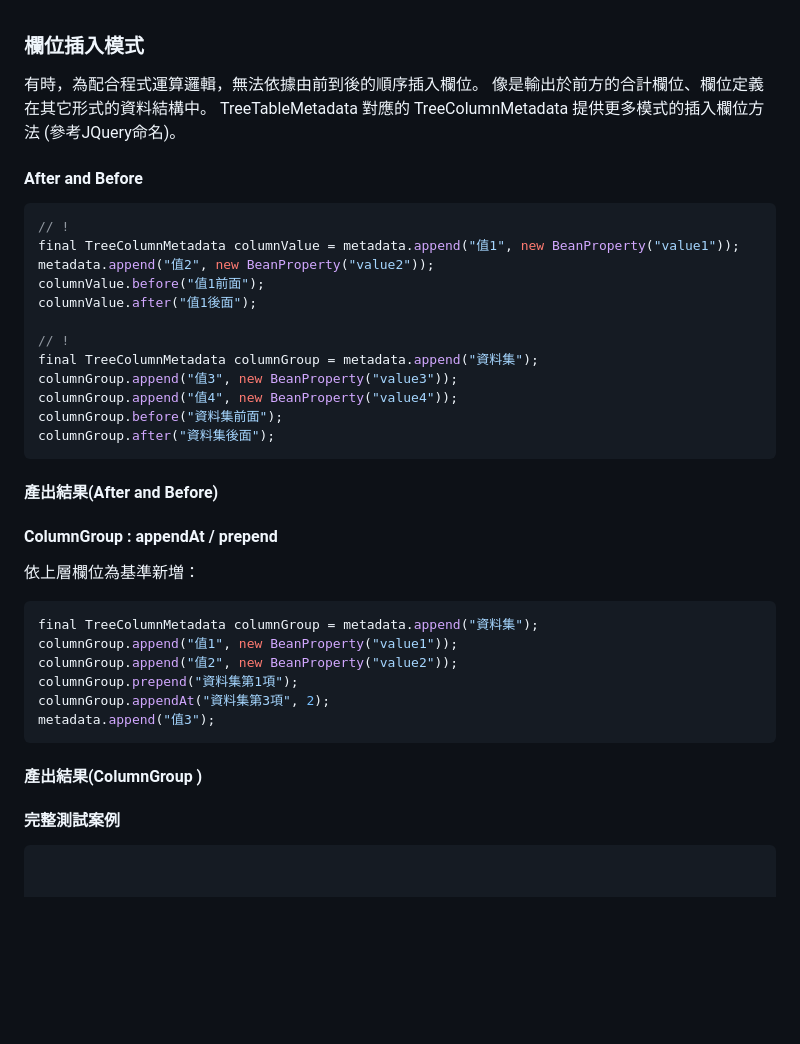
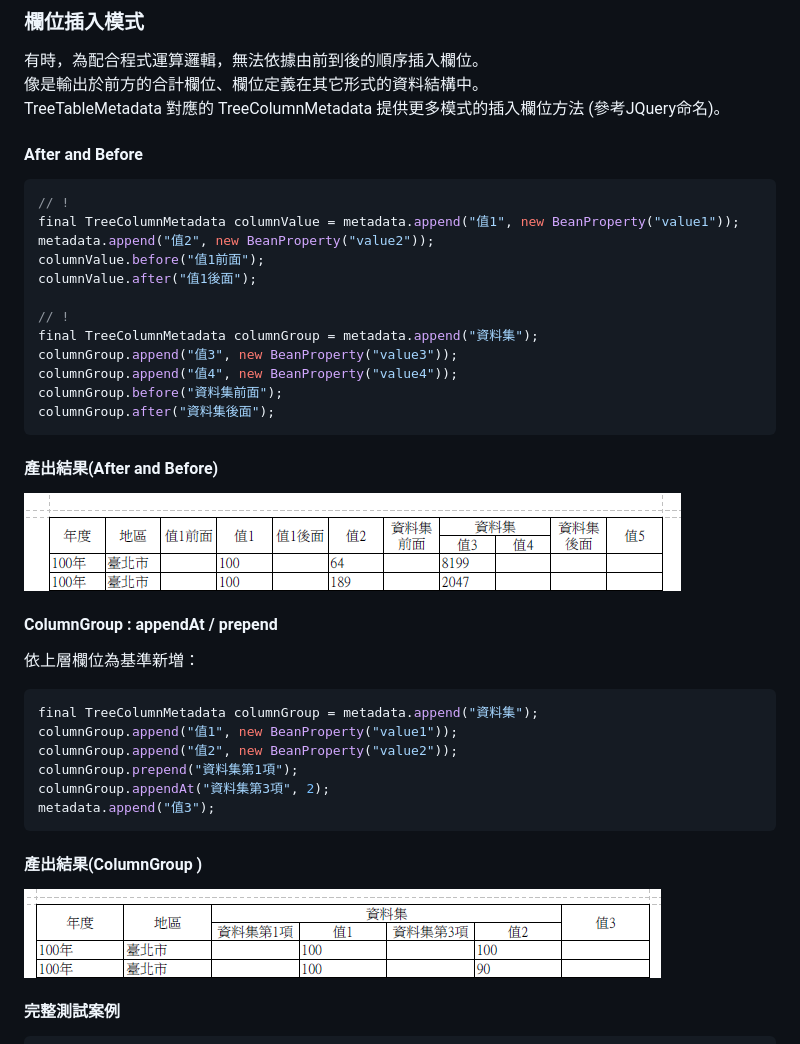
Before and after one commit to tcf625/ude-reports, a Markdown page: documents/ch06/TreeTable-addColumns.md, the part around the change printed below. Drawn GitHub-style; pictures changed too: assets/ch06/treeTable-after-before.png (added), assets/ch06/treeTable-columnGroup-addColumns.png (added); blank space fills up the shorter version.

Commit message:
Updates documents/ch06/TreeTable-addColumns.md
Auto commit by GitBook Editor

````diff
--- a/documents/ch06/TreeTable-addColumns.md
+++ b/documents/ch06/TreeTable-addColumns.md
@@ -2,11 +2,11 @@
 
 有時，為配合程式運算邏輯，無法依據由前到後的順序插入欄位。
 像是輸出於前方的合計欄位、欄位定義在其它形式的資料結構中。
-TreeTableMetadata 對應的 TreeColumnMetadata 提供更多模式的插入欄位方法 (參考JQuery命名)。
+TreeTableMetadata 對應的 TreeColumnMetadata 提供更多模式的插入欄位方法 \(參考JQuery命名\)。
 
 #### After and Before
 
-``` java
+```java
 // !
 final TreeColumnMetadata columnValue = metadata.append("值1", new BeanProperty("value1"));
 metadata.append("值2", new BeanProperty("value2"));
@@ -21,15 +21,15 @@ columnGroup.before("資料集前面");
 columnGroup.after("資料集後面");
 ```
 
-#### 產出結果(After and Before)
+#### 產出結果\(After and Before\)
 
-
+![](/assets/ch06/treeTable-after-before.png)
 
 #### ColumnGroup : appendAt /  prepend
 
 依上層欄位為基準新増：
 
-``` java
+```java
 final TreeColumnMetadata columnGroup = metadata.append("資料集");
 columnGroup.append("值1", new BeanProperty("value1"));
 columnGroup.append("值2", new BeanProperty("value2"));
@@ -38,18 +38,13 @@ columnGroup.appendAt("資料集第3項", 2);
 metadata.append("值3");
 ```
 
+#### 產出結果\(ColumnGroup \)
 
-#### 產出結果(ColumnGroup )
-
-
-
+![](/assets/ch06/treeTable-columnGroup-addColumns.png)
 
 #### **完整測試案例**
 
-
-``` java
-
-
+```java
     @Test
     public void test_afterAndBefore() {
         final TreeTableMetadata metadata = new TreeTableMetadata();
````
Also changed, not shown: other parts of documents/ch06/TreeTable-addColumns.md (+0 -1 lines).
